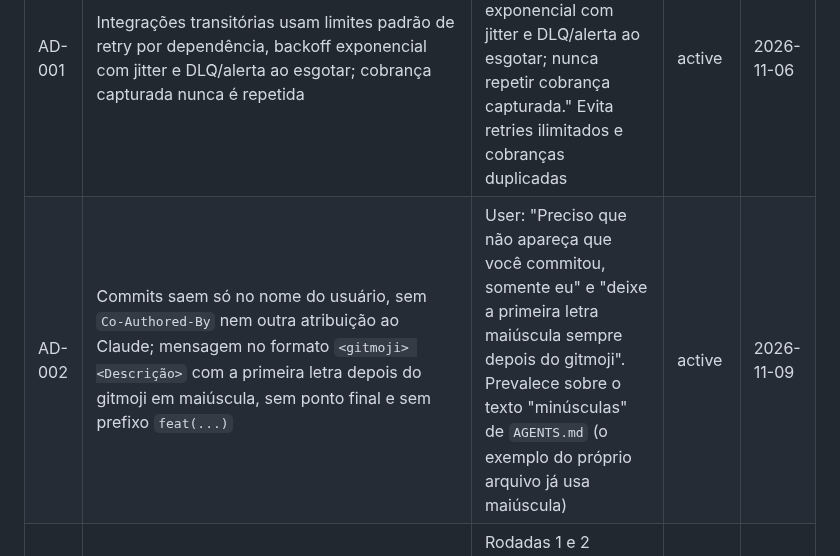
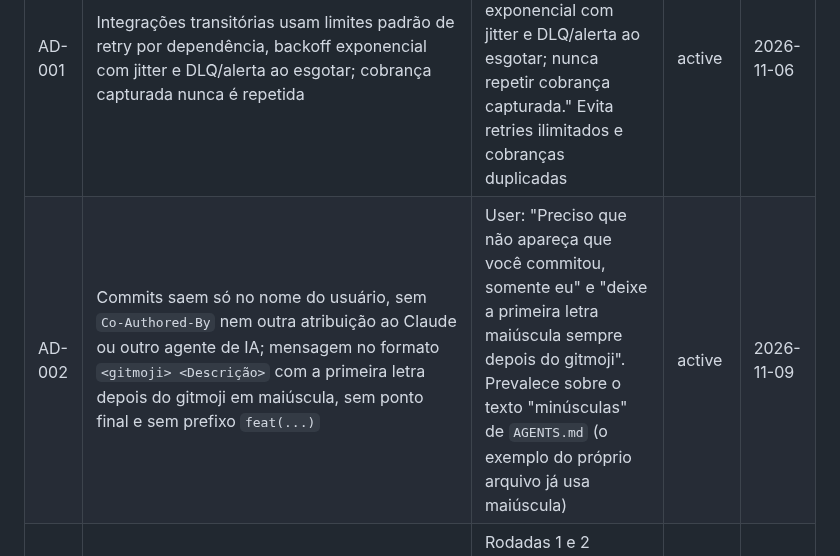
Before and after one commit to Grupo78-PosTech-15SOAT/AutoReparos, a Markdown page: .specs/STATE.md, the part around the change. Drawn GitHub-style.

Commit message:
📝 Amplia a regra de atribuição de commits no STATE para qualquer agente de IA

```diff
--- a/.specs/STATE.md
+++ b/.specs/STATE.md
@@ -5,7 +5,7 @@
 | ID | Decision | Rationale | Status | Date |
 | --- | --- | --- | --- | --- |
 | AD-001 | Integrações transitórias usam limites padrão de retry por dependência, backoff exponencial com jitter e DLQ/alerta ao esgotar; cobrança capturada nunca é repetida | User: "Adote limites padrão por dependência, backoff exponencial com jitter e DLQ/alerta ao esgotar; nunca repetir cobrança capturada." Evita retries ilimitados e cobranças duplicadas | active | 2026-11-06 |
-| AD-002 | Commits saem só no nome do usuário, sem `Co-Authored-By` nem outra atribuição ao Claude; mensagem no formato `<gitmoji> <Descrição>` com a primeira letra depois do gitmoji em maiúscula, sem ponto final e sem prefixo `feat(...)` | User: "Preciso que não apareça que você commitou, somente eu" e "deixe a primeira letra maiúscula sempre depois do gitmoji". Prevalece sobre o texto "minúsculas" de `AGENTS.md` (o exemplo do próprio arquivo já usa maiúscula) | active | 2026-11-09 |
+| AD-002 | Commits saem só no nome do usuário, sem `Co-Authored-By` nem outra atribuição ao Claude ou outro agente de IA; mensagem no formato `<gitmoji> <Descrição>` com a primeira letra depois do gitmoji em maiúscula, sem ponto final e sem prefixo `feat(...)` | User: "Preciso que não apareça que você commitou, somente eu" e "deixe a primeira letra maiúscula sempre depois do gitmoji". Prevalece sobre o texto "minúsculas" de `AGENTS.md` (o exemplo do próprio arquivo já usa maiúscula) | active | 2026-11-09 |
 | AD-003 | Cada feature só fecha com Verifier independente (sub-agente novo, `author != verifier`); veredito PASS exige nenhum achado ALTA ou MÉDIA aberto, achados BAIXA e riscos conscientes ficam em `## Open items` | Rodadas 1 e 2 sempre acharam coisas novas; sem um critério de parada o ciclo não termina. Critério definido pela autora do trabalho e aplicado pelo Verifier | active | 2026-11-09 |
 | AD-004 | os-service: achados 10 (histórico além da criação) e 12 (filtros truncados em `proofs.md`) declarados fora de escopo; transições de status ficam com `execucao` e `saga-mensageria` | User: "Declarar fora de escopo". Registrado em `## Out of scope` do plano do os-service | active | 2026-11-09 |
 | AD-005 | Controle otimista de concorrência por `xmin` (coluna de sistema) mais coluna `Revisao` nos agregados com filhos; conflito retorna 409 com código estável | User: "Implementar e testar". Os checks afirmavam concorrência sem teste nem token | active | 2026-11-09 |
```
